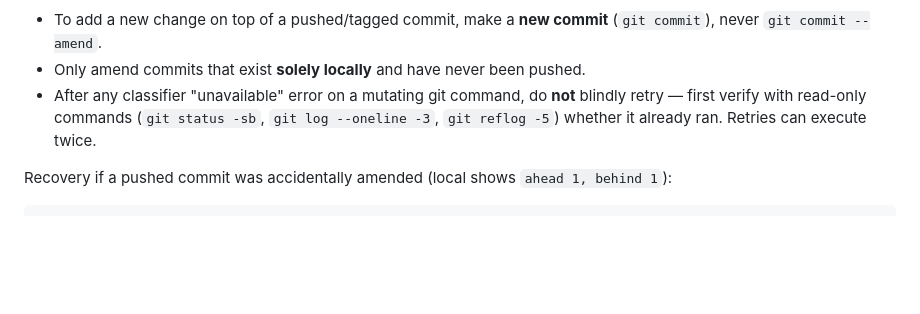
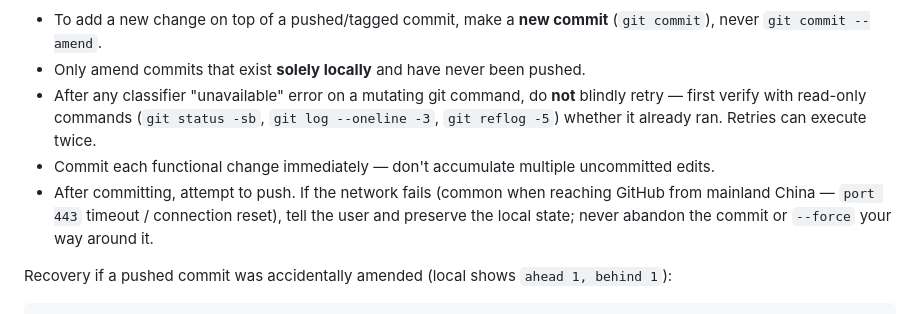
Before and after one commit to zhihanzhe/ball-game, a Markdown page: CLAUDE.md, the part around the change. GitHub-like rendering; blank space fills up the shorter version.

Commit message:
docs: Git Workflow 补充即时提交与 push 失败处理两条规则
Co-Authored-By: Claude <noreply@anthropic.com>

```diff
--- a/CLAUDE.md
+++ b/CLAUDE.md
@@ -74,6 +74,8 @@ Rules:
 - To add a new change on top of a pushed/tagged commit, make a **new commit** (`git commit`), never `git commit --amend`.
 - Only amend commits that exist **solely locally** and have never been pushed.
 - After any classifier "unavailable" error on a mutating git command, do **not** blindly retry — first verify with read-only commands (`git status -sb`, `git log --oneline -3`, `git reflog -5`) whether it already ran. Retries can execute twice.
+- Commit each functional change immediately — don't accumulate multiple uncommitted edits.
+- After committing, attempt to push. If the network fails (common when reaching GitHub from mainland China — `port 443` timeout / connection reset), tell the user and preserve the local state; never abandon the commit or `--force` your way around it.
 
 Recovery if a pushed commit was accidentally amended (local shows `ahead 1, behind 1`):
 
```
